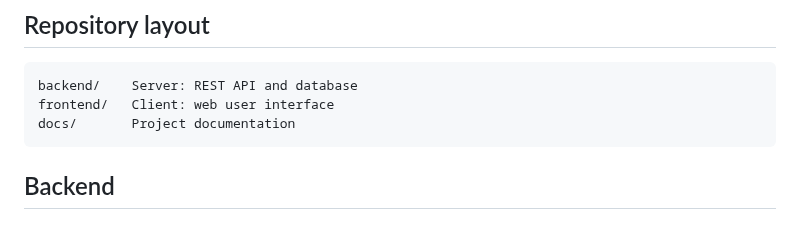
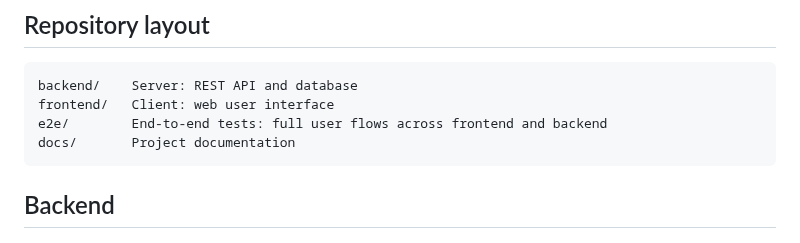
Before and after one commit to SWE2-Group-11/mountain-hut, a Markdown page: README.md, the part around the change. Drawn GitHub-style.

````diff
--- a/README.md
+++ b/README.md
@@ -12,6 +12,7 @@
 ```
 backend/    Server: REST API and database
 frontend/   Client: web user interface
+e2e/        End-to-end tests: full user flows across frontend and backend
 docs/       Project documentation
 ```
 
````
Also changed, not shown: .github/PULL_REQUEST_TEMPLATE/to-dev.md (added, +5 -0 lines), .github/PULL_REQUEST_TEMPLATE/to-main.md (added, +14 -0 lines), docs/working-agreement.md (+38 -11 lines), docs/img/gitflow.png (added), docs/img/schema-auth.png (deleted), 1 other file.
